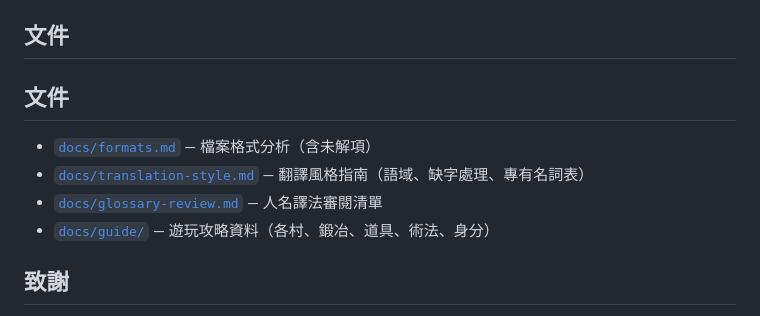
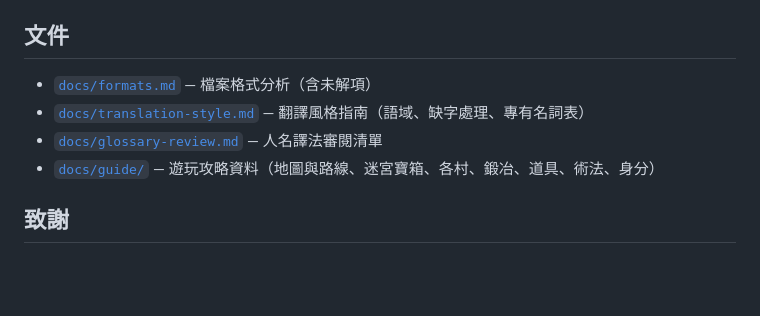
Before and after one commit to tzengyuxio/kami-zh, a Markdown page: README.md, the part around one of its changes. Drawn GitHub-style; blank space fills up the shorter version.

```diff
--- a/README.md
+++ b/README.md
@@ -256,12 +267,10 @@ ffmpeg -y -i /tmp/k.avi -vf "fps=1" /tmp/frames/k%03d.png
 
 ## 文件
 
-## 文件
-
 - [`docs/formats.md`](docs/formats.md) — 檔案格式分析（含未解項）
 - [`docs/translation-style.md`](docs/translation-style.md) — 翻譯風格指南（語域、缺字處理、專有名詞表）
 - [`docs/glossary-review.md`](docs/glossary-review.md) — 人名譯法審閱清單
-- [`docs/guide/`](docs/guide/README.md) — 遊玩攻略資料（各村、鍛冶、道具、術法、身分）
+- [`docs/guide/`](docs/guide/README.md) — 遊玩攻略資料（地圖與路線、迷宮寶箱、各村、鍛冶、道具、術法、身分）
 
 ## 致謝
 
```
Also changed, not shown: other parts of README.md (+24 -13 lines).
